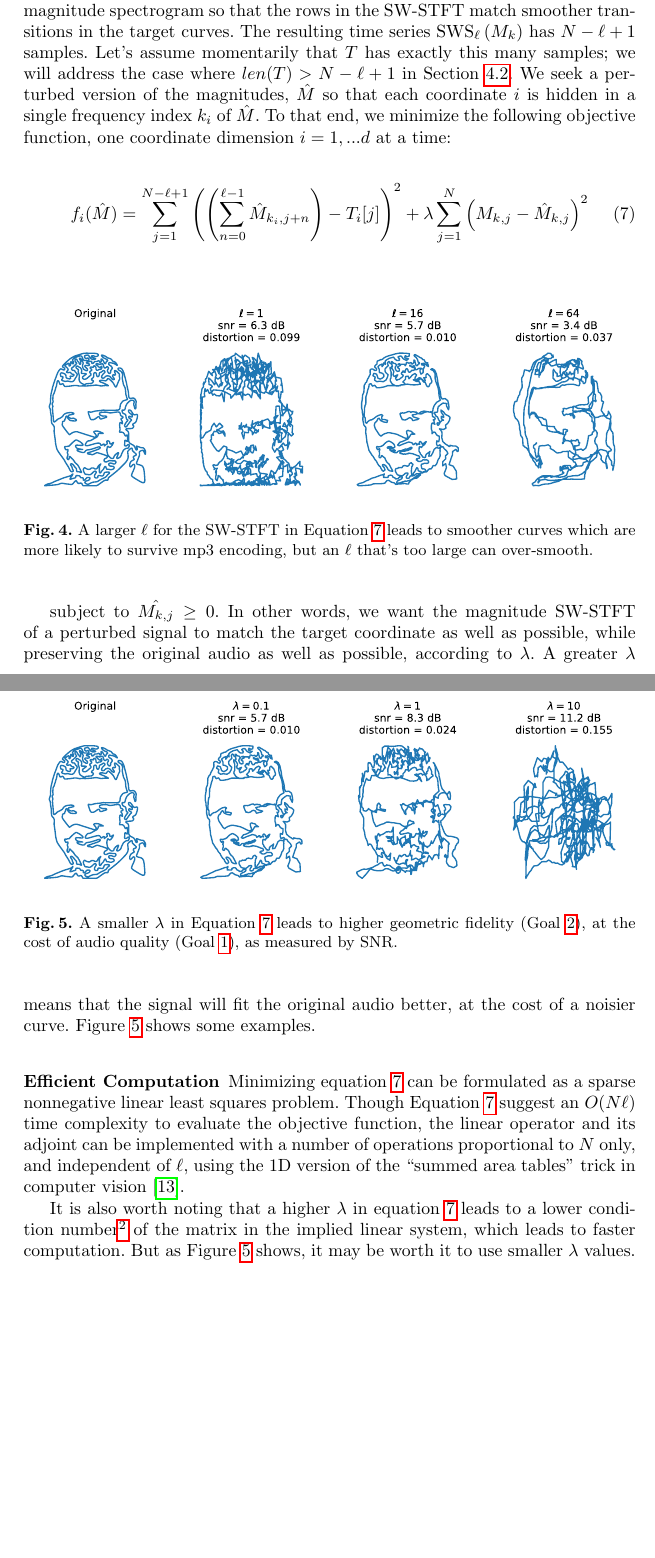
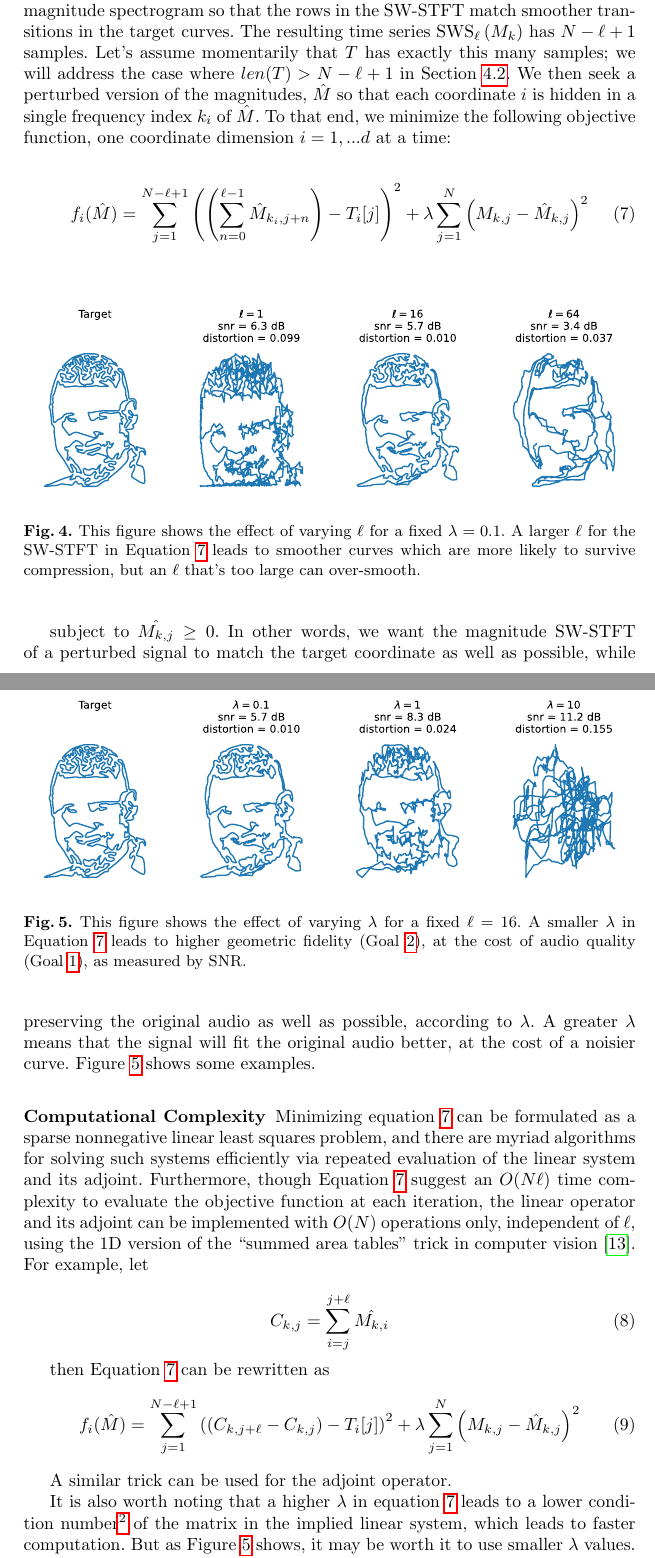
Before and after one commit to ctralie/AudioCurveSteganography, a LaTeX paper (writeup/paper.tex): two parts of pages 6 and 7 of 11, joined at a grey line, cut so that both start at the same text, the shorter picture padded with empty space. Compiled offline with pdfLaTeX.

```diff
--- a/writeup/paper.tex
+++ b/writeup/paper.tex
@@ -192,7 +192,7 @@
   \text{SWS}_{\ell}\left({M_k}\right)_j = \sum_{n = 0}^{\ell-1} M_{k, j+n}
 \end{equation}
 
-The effect of $\ell$ is to smooth out the noisy time series at each row $k$ of the magnitude spectrogram so that the rows in the SW-STFT match smoother transitions in the target curves.  The resulting time series $\text{SWS}_{\ell}\left({M_k}\right)$ has $N-\ell+1$ samples.  Let's assume momentarily that $T$ has exactly this many samples; we will address the case where $len(T) > N-\ell+1$ in Section~\ref{sec:reparam}.  We seek a perturbed version of the magnitudes, $\hat{M}$ so that each coordinate $i$ is hidden in a single frequency index $k_i$ of $\hat{M}$.  To that end, we minimize the following objective function, one coordinate dimension $i = 1, ... d$ at a time:
+The effect of $\ell$ is to smooth out the noisy time series at each row $k$ of the magnitude spectrogram so that the rows in the SW-STFT match smoother transitions in the target curves.  The resulting time series $\text{SWS}_{\ell}\left({M_k}\right)$ has $N-\ell+1$ samples.  Let's assume momentarily that $T$ has exactly this many samples; we will address the case where $len(T) > N-\ell+1$ in Section~\ref{sec:reparam}.  We then seek a perturbed version of the magnitudes, $\hat{M}$ so that each coordinate $i$ is hidden in a single frequency index $k_i$ of $\hat{M}$.  To that end, we minimize the following objective function, one coordinate dimension $i = 1, ... d$ at a time:
 
 \begin{equation}
   \label{eq:objfn}
@@ -204,14 +204,14 @@
 \begin{figure}
   \centering
   \includegraphics[width=\columnwidth]{WindowEffect.pdf}
-  \caption{A larger $\ell$ for the SW-STFT in Equation~\ref{eq:objfn} leads to smoother curves which are more likely to survive mp3 encoding, but an $\ell$ that's too large can over-smooth.}
+  \caption{This figure shows the effect of varying $\ell$ for a fixed $\lambda=0.1$.  A larger $\ell$ for the SW-STFT in Equation~\ref{eq:objfn} leads to smoother curves which are more likely to survive compression, but an $\ell$ that's too large can over-smooth.}
   \label{fig:WindowEffect}
 \end{figure}
 
 \begin{figure}
   \centering
   \includegraphics[width=\columnwidth]{LambdaEffect.pdf}
-  \caption{A smaller $\lambda$ in Equation~\ref{eq:objfn} leads to higher geometric fidelity (Goal~\ref{goal:geomquality}), at the cost of audio quality (Goal~\ref{goal:imperceptible}), as measured by SNR.}
+  \caption{This figure shows the effect of varying $\lambda$ for a fixed $\ell=16$.  A smaller $\lambda$ in Equation~\ref{eq:objfn} leads to higher geometric fidelity (Goal~\ref{goal:geomquality}), at the cost of audio quality (Goal~\ref{goal:imperceptible}), as measured by SNR.}
   \label{fig:LambdaEffect}
 \end{figure}
 
@@ -222,9 +222,23 @@
 
 
 
-\subsubsection{Efficient Computation}
+\subsubsection{Computational Complexity}
 \label{sec:computation}
-Minimizing equation~\ref{eq:objfn} can be formulated as a sparse nonnegative linear least squares problem.  Though Equation~\ref{eq:objfn} suggest an $O(N \ell)$ time complexity to evaluate the objective function, the linear operator and its adjoint can be implemented with a number of operations proportional to $N$ only, and independent of $\ell$, using the 1D version of the ``summed area tables'' trick in computer vision \cite{lewisfast}.
+Minimizing equation~\ref{eq:objfn} can be formulated as a sparse nonnegative linear least squares problem, and there are myriad algorithms for solving such systems efficiently via repeated evaluation of the linear system and its adjoint.  Furthermore, though Equation~\ref{eq:objfn} suggest an $O(N \ell)$ time complexity to evaluate the objective function at each iteration, the linear operator and its adjoint can be implemented with $O(N)$ operations only, independent of $\ell$, using the 1D version of the ``summed area tables'' trick in computer vision \cite{lewisfast}.  For example, let
+
+\begin{equation}
+  \label{eq:cumusum}
+  C_{k, j} = \sum_{i=j}^{j+\ell} \hat{M_{k, i}}
+\end{equation}
+
+then Equation~\ref{eq:objfn} can be rewritten as
+\begin{equation}
+  \label{eq:objfncumusum}
+  f_i(\hat{M}) = \sum_{j=1}^{N-\ell+1} \left( (C_{k, j+\ell}-C_{k, j}) - T_i[j] \right)^2 + \lambda \sum_{j=1}^N \left( M_{k, j} - \hat{M}_{k, j} \right)^2
+\end{equation}
+
+A similar trick can be used for the adjoint operator.
+
 
 It is also worth noting that a higher $\lambda$ in equation~\ref{eq:objfn} leads to a lower condition number\footnote{The condition number of a matrix is defined as the ratio of the largest to smallest singular values, and lower condition numbers are more numerically desireable.} of the matrix in the implied linear system, which leads to faster computation.  But as Figure~\ref{fig:LambdaEffect} shows, it may be worth it to use smaller $\lambda$ values.  In practice, we see it as a difference between an encoding in 30 seconds of audio that takes a few seconds for $\lambda=0.1$ versus an encoding that takes a split second for $\lambda=10$ on a CPU.
 
```
Also changed, not shown: figures/LambdaEffect.pdf, figures/Turk.pdf, figures/Turk.svg, figures/WindowEffect.pdf, writeup/paper.tex (2 more changed lines), 2 other files.
